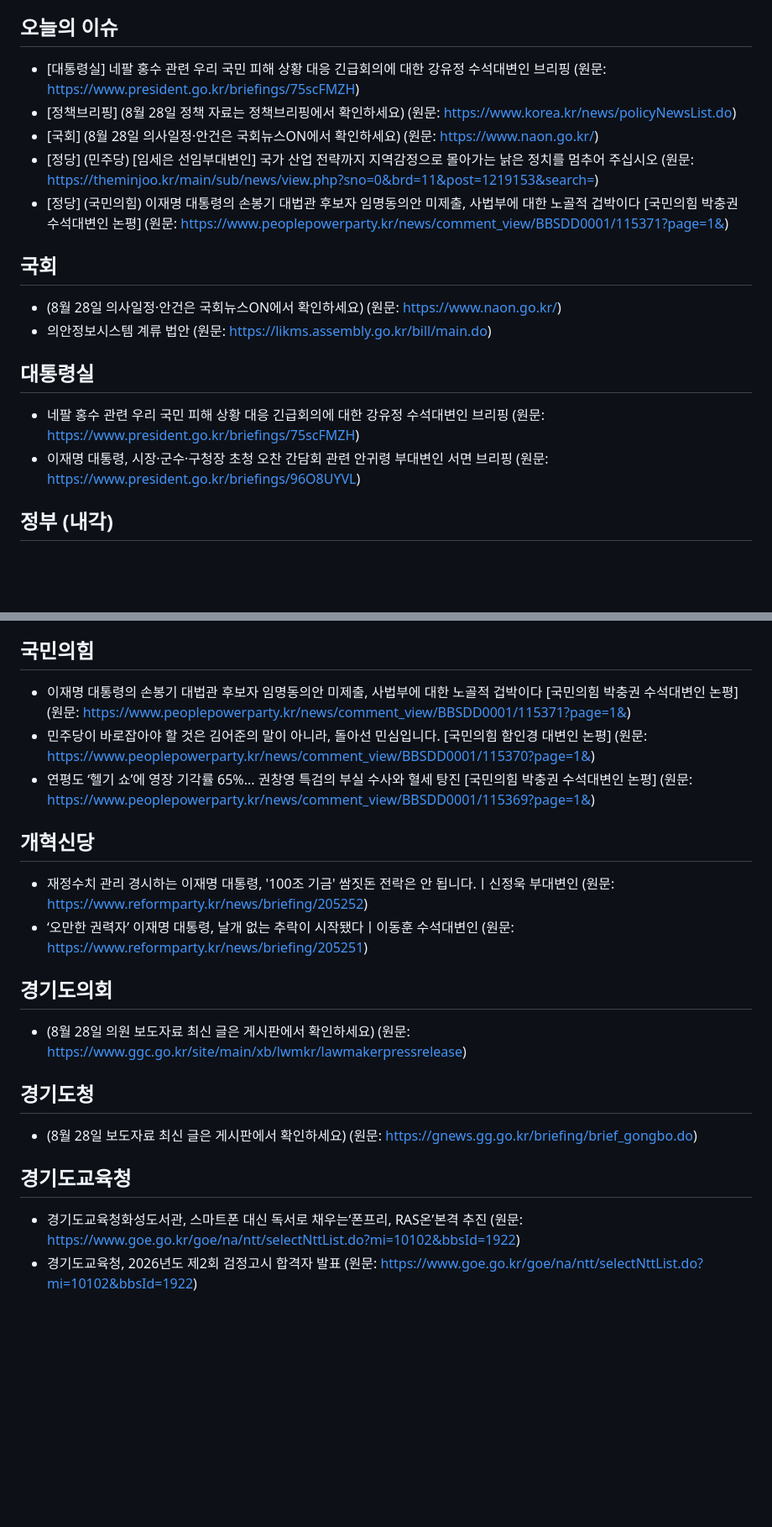
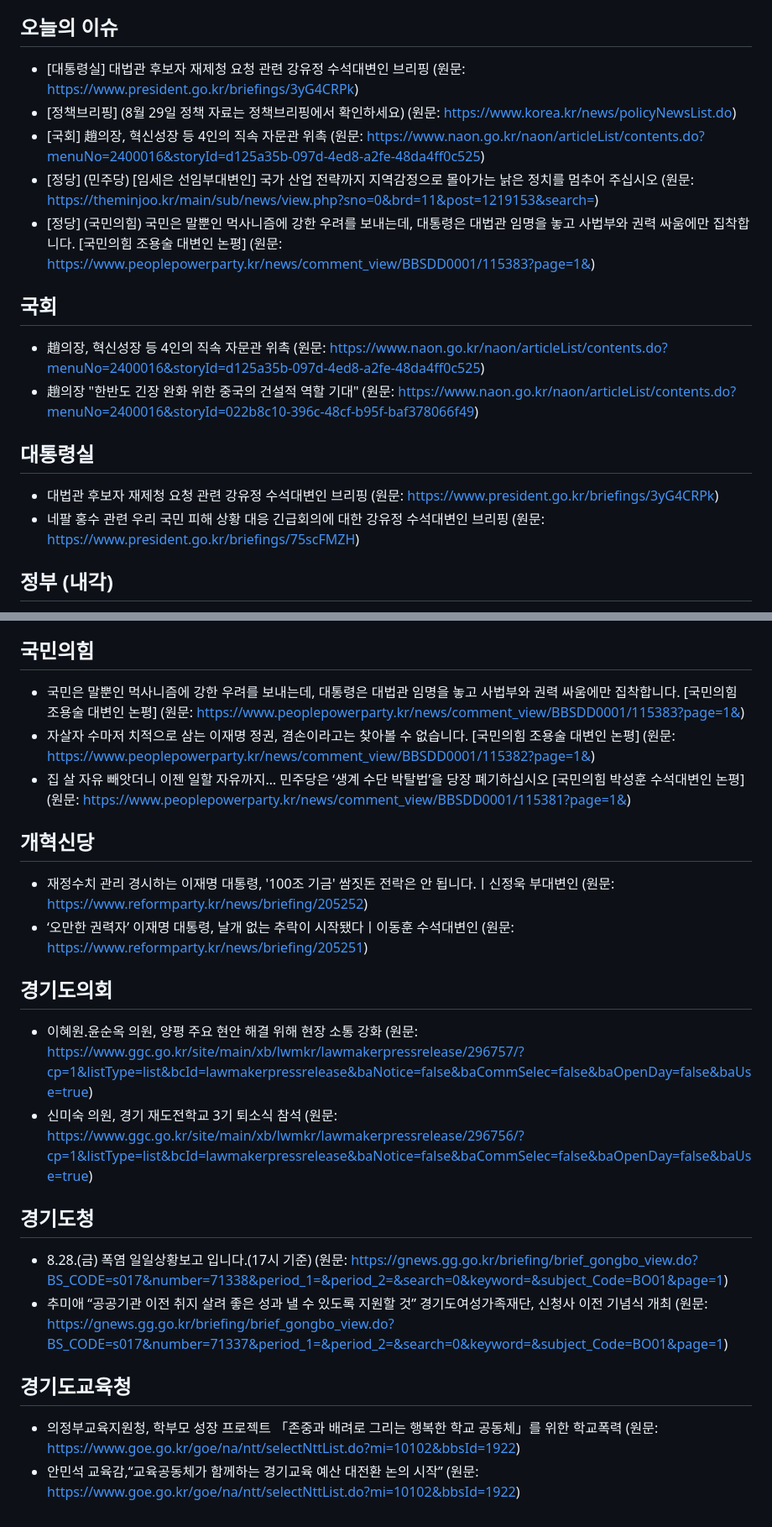
Before and after one commit to hy9510-collab/party-briefing, a Markdown page: 정당정책_오늘내용.md, 2 parts joined by grey strips. Shown at 84% size. Rendered like a GitHub page; blank space fills up the shorter version.

Commit message:
auto: 2026-08-29 브리핑 갱신

```diff
--- a/정당정책_오늘내용.md
+++ b/정당정책_오늘내용.md
@@ -4,19 +4,19 @@
 > 매일 자동으로 각 공식 게시판에서 수집합니다. 서버 렌더링·공개 API 게시판은 실제 최신 제목을, 수집이 안 되는 곳은 게시판 링크만 안내합니다(지어내지 않음).
 
 ## 오늘의 이슈
-- [대통령실] 네팔 홍수 관련 우리 국민 피해 상황 대응 긴급회의에 대한 강유정 수석대변인 브리핑 (원문: https://www.president.go.kr/briefings/75scFMZH)
-- [정책브리핑] (8월 28일 정책 자료는 정책브리핑에서 확인하세요) (원문: https://www.korea.kr/news/policyNewsList.do)
-- [국회] (8월 28일 의사일정·안건은 국회뉴스ON에서 확인하세요) (원문: https://www.naon.go.kr/)
+- [대통령실] 대법관 후보자 재제청 요청 관련 강유정 수석대변인 브리핑 (원문: https://www.president.go.kr/briefings/3yG4CRPk)
+- [정책브리핑] (8월 29일 정책 자료는 정책브리핑에서 확인하세요) (원문: https://www.korea.kr/news/policyNewsList.do)
+- [국회] 趙의장, 혁신성장 등 4인의 직속 자문관 위촉 (원문: https://www.naon.go.kr/naon/articleList/contents.do?menuNo=2400016&storyId=d125a35b-097d-4ed8-a2fe-48da4ff0c525)
 - [정당] (민주당) [임세은 선임부대변인] 국가 산업 전략까지 지역감정으로 몰아가는 낡은 정치를 멈추어 주십시오 (원문: https://theminjoo.kr/main/sub/news/view.php?sno=0&brd=11&post=1219153&search=)
-- [정당] (국민의힘) 이재명 대통령의 손봉기 대법관 후보자 임명동의안 미제출, 사법부에 대한 노골적 겁박이다 [국민의힘 박충권 수석대변인 논평] (원문: https://www.peoplepowerparty.kr/news/comment_view/BBSDD0001/115371?page=1&)
+- [정당] (국민의힘) 국민은 말뿐인 먹사니즘에 강한 우려를 보내는데, 대통령은 대법관 임명을 놓고 사법부와 권력 싸움에만 집착합니다. [국민의힘 조용술 대변인 논평] (원문: https://www.peoplepowerparty.kr/news/comment_view/BBSDD0001/115383?page=1&)
 
 ## 국회
-- (8월 28일 의사일정·안건은 국회뉴스ON에서 확인하세요) (원문: https://www.naon.go.kr/)
-- 의안정보시스템 계류 법안 (원문: https://likms.assembly.go.kr/bill/main.do)
+- 趙의장, 혁신성장 등 4인의 직속 자문관 위촉 (원문: https://www.naon.go.kr/naon/articleList/contents.do?menuNo=2400016&storyId=d125a35b-097d-4ed8-a2fe-48da4ff0c525)
+- 趙의장 "한반도 긴장 완화 위한 중국의 건설적 역할 기대" (원문: https://www.naon.go.kr/naon/articleList/contents.do?menuNo=2400016&storyId=022b8c10-396c-48cf-b95f-baf378066f49)
 
 ## 대통령실
+- 대법관 후보자 재제청 요청 관련 강유정 수석대변인 브리핑 (원문: https://www.president.go.kr/briefings/3yG4CRPk)
 - 네팔 홍수 관련 우리 국민 피해 상황 대응 긴급회의에 대한 강유정 수석대변인 브리핑 (원문: https://www.president.go.kr/briefings/75scFMZH)
-- 이재명 대통령, 시장·군수·구청장 초청 오찬 간담회 관련 안귀령 부대변인 서면 브리핑 (원문: https://www.president.go.kr/briefings/96O8UYVL)
 
 ## 정부 (내각)
 - [국무조정실] 국무조정실·국무총리비서실 소식(보도자료) (원문: https://www.opm.go.kr/opm/news/press-release.do)
@@ -32,20 +32,22 @@
 - [혁신정책연구원 보도자료] 조국 혁신정책연구원장, “자산 불평등 해소가 대한민국의 새로운 성장 동력” (원문: https://rebuildingkoreaparty.kr/news/press-release/8473)
 
 ## 국민의힘
-- 이재명 대통령의 손봉기 대법관 후보자 임명동의안 미제출, 사법부에 대한 노골적 겁박이다 [국민의힘 박충권 수석대변인 논평] (원문: https://www.peoplepowerparty.kr/news/comment_view/BBSDD0001/115371?page=1&)
-- 민주당이 바로잡아야 할 것은 김어준의 말이 아니라, 돌아선 민심입니다. [국민의힘 함인경 대변인 논평] (원문: https://www.peoplepowerparty.kr/news/comment_view/BBSDD0001/115370?page=1&)
-- 연평도 ‘헬기 쇼’에 영장 기각률 65%... 권창영 특검의 부실 수사와 혈세 탕진 [국민의힘 박충권 수석대변인 논평] (원문: https://www.peoplepowerparty.kr/news/comment_view/BBSDD0001/115369?page=1&)
+- 국민은 말뿐인 먹사니즘에 강한 우려를 보내는데, 대통령은 대법관 임명을 놓고 사법부와 권력 싸움에만 집착합니다. [국민의힘 조용술 대변인 논평] (원문: https://www.peoplepowerparty.kr/news/comment_view/BBSDD0001/115383?page=1&)
+- 자살자 수마저 치적으로 삼는 이재명 정권, 겸손이라고는 찾아볼 수 없습니다. [국민의힘 조용술 대변인 논평] (원문: https://www.peoplepowerparty.kr/news/comment_view/BBSDD0001/115382?page=1&)
+- 집 살 자유 빼앗더니 이젠 일할 자유까지… 민주당은 ‘생계 수단 박탈법’을 당장 폐기하십시오 [국민의힘 박성훈 수석대변인 논평] (원문: https://www.peoplepowerparty.kr/news/comment_view/BBSDD0001/115381?page=1&)
 
 ## 개혁신당
 - 재정수치 관리 경시하는 이재명 대통령, '100조 기금' 쌈짓돈 전락은 안 됩니다.ㅣ신정욱 부대변인 (원문: https://www.reformparty.kr/news/briefing/205252)
 - ‘오만한 권력자’ 이재명 대통령, 날개 없는 추락이 시작됐다ㅣ이동훈 수석대변인 (원문: https://www.reformparty.kr/news/briefing/205251)
 
 ## 경기도의회
-- (8월 28일 의원 보도자료 최신 글은 게시판에서 확인하세요) (원문: https://www.ggc.go.kr/site/main/xb/lwmkr/lawmakerpressrelease)
+- 이혜원.윤순옥 의원, 양평 주요 현안 해결 위해 현장 소통 강화 (원문: https://www.ggc.go.kr/site/main/xb/lwmkr/lawmakerpressrelease/296757/?cp=1&listType=list&bcId=lawmakerpressrelease&baNotice=false&baCommSelec=false&baOpenDay=false&baUse=true)
+- 신미숙 의원, 경기 재도전학교 3기 퇴소식 참석 (원문: https://www.ggc.go.kr/site/main/xb/lwmkr/lawmakerpressrelease/296756/?cp=1&listType=list&bcId=lawmakerpressrelease&baNotice=false&baCommSelec=false&baOpenDay=false&baUse=true)
 
 ## 경기도청
-- (8월 28일 보도자료 최신 글은 게시판에서 확인하세요) (원문: https://gnews.gg.go.kr/briefing/brief_gongbo.do)
+- 8.28.(금) 폭염 일일상황보고 입니다.(17시 기준) (원문: https://gnews.gg.go.kr/briefing/brief_gongbo_view.do?BS_CODE=s017&number=71338&period_1=&period_2=&search=0&keyword=&subject_Code=BO01&page=1)
+- 추미애 “공공기관 이전 취지 살려 좋은 성과 낼 수 있도록 지원할 것” 경기도여성가족재단, 신청사 이전 기념식 개최 (원문: https://gnews.gg.go.kr/briefing/brief_gongbo_view.do?BS_CODE=s017&number=71337&period_1=&period_2=&search=0&keyword=&subject_Code=BO01&page=1)
 
 ## 경기도교육청
-- 경기도교육청화성도서관, 스마트폰 대신 독서로 채우는‘폰프리, RAS온’본격 추진 (원문: https://www.goe.go.kr/goe/na/ntt/selectNttList.do?mi=10102&bbsId=1922)
-- 경기도교육청, 2026년도 제2회 검정고시 합격자 발표 (원문: https://www.goe.go.kr/goe/na/ntt/selectNttList.do?mi=10102&bbsId=1922)
+- 의정부교육지원청, 학부모 성장 프로젝트 「존중과 배려로 그리는 행복한 학교 공동체」를 위한 학교폭력 (원문: https://www.goe.go.kr/goe/na/ntt/selectNttList.do?mi=10102&bbsId=1922)
+- 안민석 교육감,“교육공동체가 함께하는 경기교육 예산 대전환 논의 시작” (원문: https://www.goe.go.kr/goe/na/ntt/selectNttList.do?mi=10102&bbsId=1922)
```
Also changed, not shown: other parts of 정당정책_오늘내용.md (+1 -1 lines).
